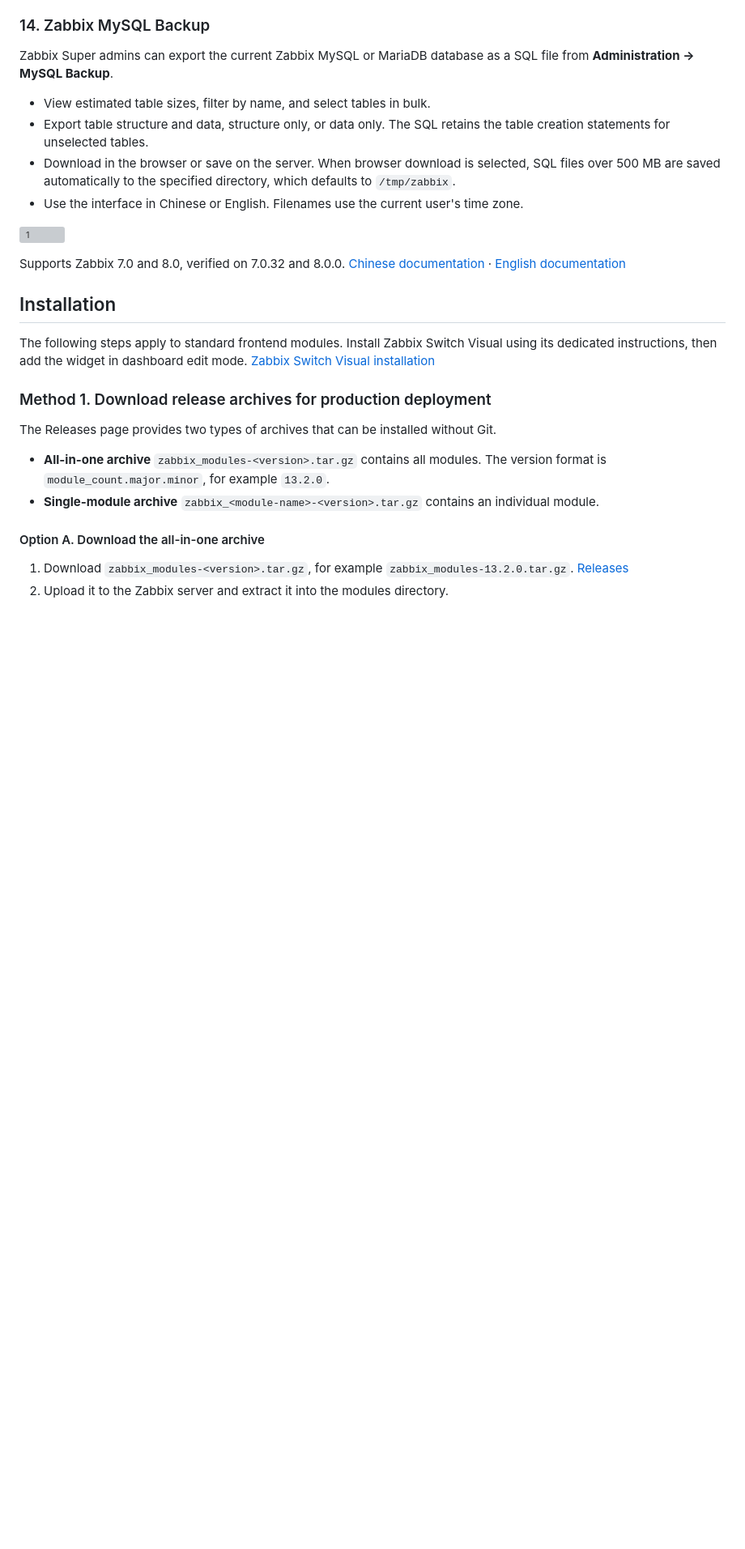
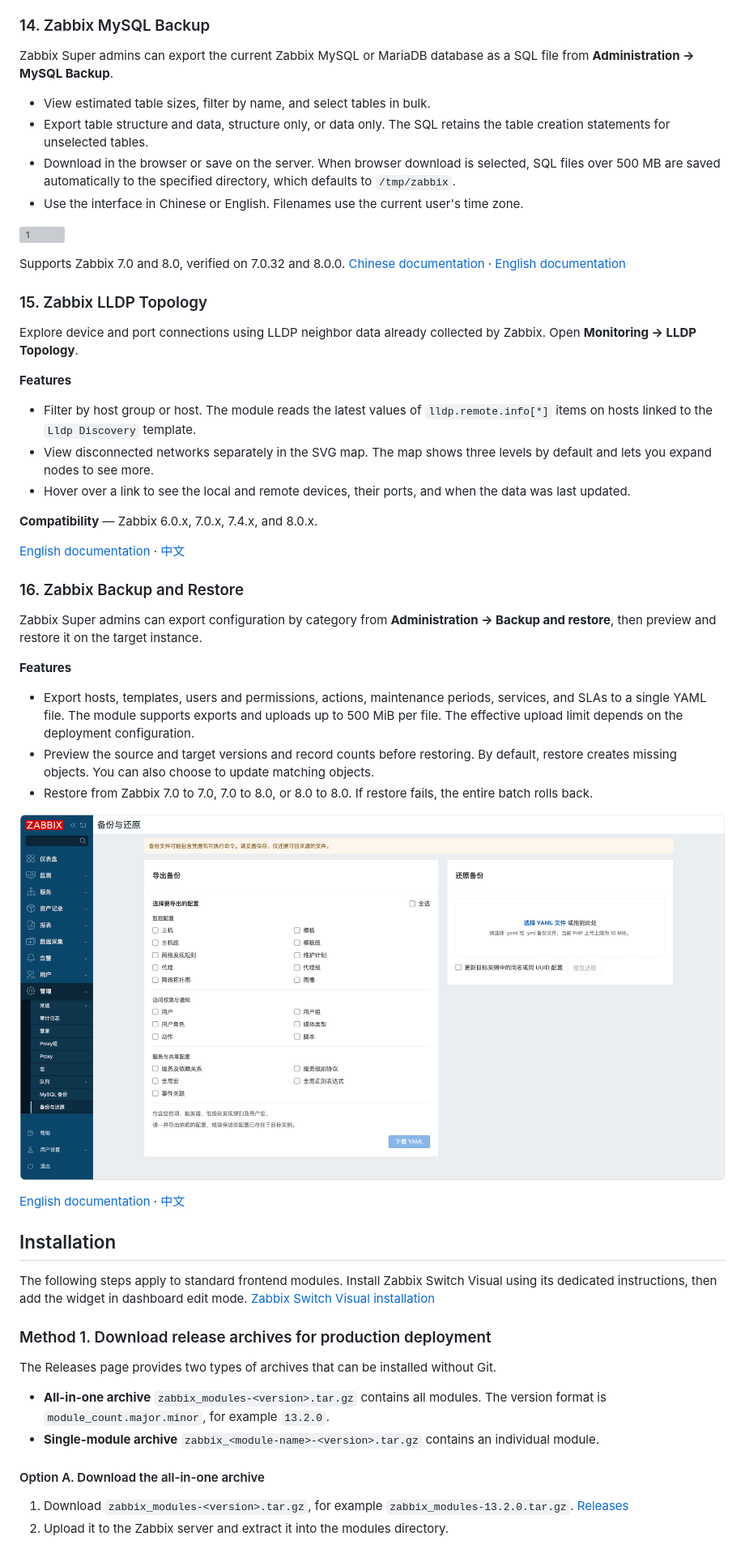
Before and after one commit to X-Mars/zabbix_modules, a Markdown page: README_en.md, the part around one of its changes. Shown at 81% size. Drawn GitHub-style; pictures changed too: zabbix_backup_restore/images/1.png; blank space fills up the shorter version; grey boxes are pictures that could not be loaded.

Commit message:
更新 readme

```diff
--- a/README_en.md
+++ b/README_en.md
@@ -316,6 +319,34 @@ Zabbix Super admins can export the current Zabbix MySQL or MariaDB database as a
 
 Supports Zabbix 7.0 and 8.0, verified on 7.0.32 and 8.0.0. [Chinese documentation](./zabbix_backup_mysql/README.md) · [English documentation](./zabbix_backup_mysql/README_en.md)
 
+### 15. Zabbix LLDP Topology
+
+Explore device and port connections using LLDP neighbor data already collected by Zabbix. Open **Monitoring → LLDP Topology**.
+
+**Features**
+
+- Filter by host group or host. The module reads the latest values of `lldp.remote.info[*]` items on hosts linked to the `Lldp Discovery` template.
+- View disconnected networks separately in the SVG map. The map shows three levels by default and lets you expand nodes to see more.
+- Hover over a link to see the local and remote devices, their ports, and when the data was last updated.
+
+**Compatibility** — Zabbix 6.0.x, 7.0.x, 7.4.x, and 8.0.x.
+
+[English documentation](./zabbix_lldp/README_en.md) · [中文](./zabbix_lldp/README.md)
+
+### 16. Zabbix Backup and Restore
+
+Zabbix Super admins can export configuration by category from **Administration → Backup and restore**, then preview and restore it on the target instance.
+
+**Features**
+
+- Export hosts, templates, users and permissions, actions, maintenance periods, services, and SLAs to a single YAML file. The module supports exports and uploads up to 500 MiB per file. The effective upload limit depends on the deployment configuration.
+- Preview the source and target versions and record counts before restoring. By default, restore creates missing objects. You can also choose to update matching objects.
+- Restore from Zabbix 7.0 to 7.0, 7.0 to 8.0, or 8.0 to 8.0. If restore fails, the entire batch rolls back.
+
+![Configuration backup and restore interface](zabbix_backup_restore/images/1.png)
+
+[English documentation](./zabbix_backup_restore/README_en.md) · [中文](./zabbix_backup_restore/README.md)
+
 ## Installation
 
 The following steps apply to standard frontend modules. Install Zabbix Switch Visual using its dedicated instructions, then add the widget in dashboard edit mode. [Zabbix Switch Visual installation](./zabbix_switch_visual/README.md#安装步骤)
```
Also changed, not shown: other parts of README_en.md (+3 -0 lines), README.md (+31 -0 lines), images/1.png (added), 1 other file.
